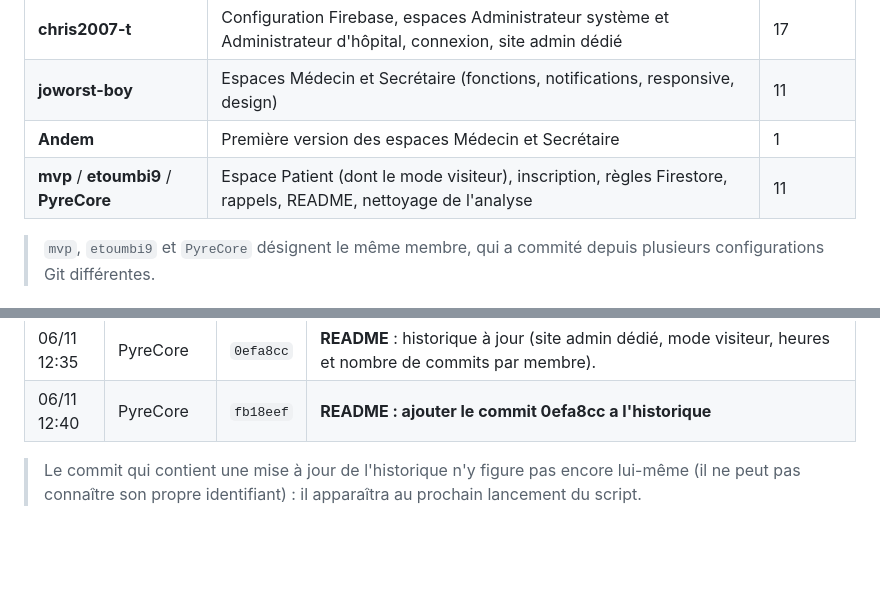
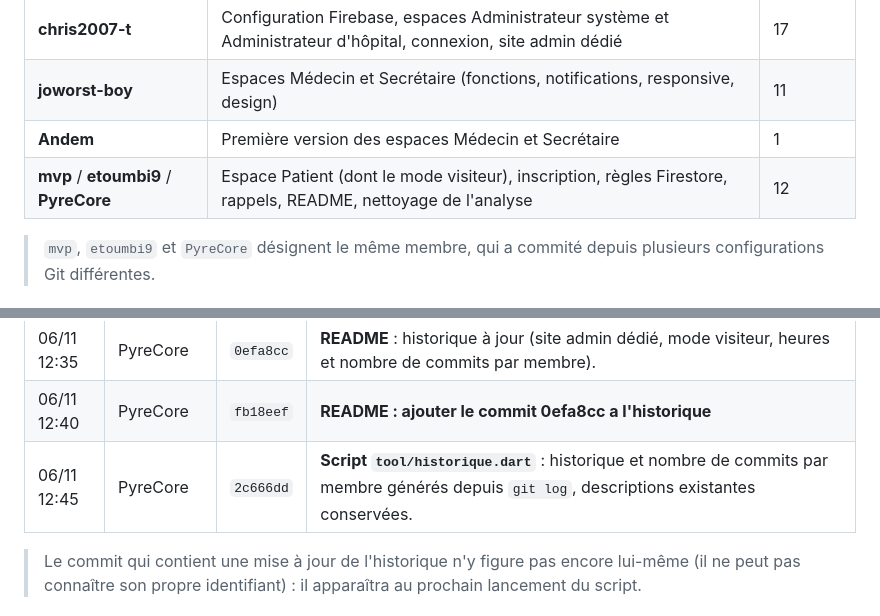
Before and after one commit to PyreCore/medigo, a Markdown page: README.md, 2 parts joined by grey strips. GitHub-like rendering; blank space fills up the shorter version.

Commit message:
README : ajouter le commit 2c666dd a l'historique (dart run tool/historique.dart)
Co-Authored-By: Claude Opus 5.5 <noreply@anthropic.com>

```diff
--- a/README.md
+++ b/README.md
@@ -124,7 +124,7 @@ Projet de groupe : chaque membre a la charge d'un ou plusieurs espaces de l'appl
 | **chris2007-t** | Configuration Firebase, espaces Administrateur système et Administrateur d'hôpital, connexion, site admin dédié | 17 |
 | **joworst-boy** | Espaces Médecin et Secrétaire (fonctions, notifications, responsive, design) | 11 |
 | **Andem** | Première version des espaces Médecin et Secrétaire | 1 |
-| **mvp** / **etoumbi9** / **PyreCore** | Espace Patient (dont le mode visiteur), inscription, règles Firestore, rappels, README, nettoyage de l'analyse | 11 |
+| **mvp** / **etoumbi9** / **PyreCore** | Espace Patient (dont le mode visiteur), inscription, règles Firestore, rappels, README, nettoyage de l'analyse | 12 |
 <!-- membres:fin -->
 
 > `mvp`, `etoumbi9` et `PyreCore` désignent le même membre, qui a commité depuis plusieurs configurations Git différentes.
@@ -207,6 +207,7 @@ Le script lit `git log` et réécrit uniquement ce qui se trouve entre les repè
 | 06/11 12:32 | PyreCore | `06581ce` | **Mode visiteur** : l'application s'ouvre sur l'espace Patient sans connexion ; la réservation demande un compte. Remplace l'ancien accueil public. 9 tests ajoutés. |
 | 06/11 12:35 | PyreCore | `0efa8cc` | **README** : historique à jour (site admin dédié, mode visiteur, heures et nombre de commits par membre). |
 | 06/11 12:40 | PyreCore | `fb18eef` | **README : ajouter le commit 0efa8cc a l'historique** |
+| 06/11 12:45 | PyreCore | `2c666dd` | **Script `tool/historique.dart`** : historique et nombre de commits par membre générés depuis `git log`, descriptions existantes conservées. |
 <!-- historique:fin -->
 
 > Le commit qui contient une mise à jour de l'historique n'y figure pas encore lui-même (il ne peut pas connaître son propre identifiant) : il apparaîtra au prochain lancement du script.
```
